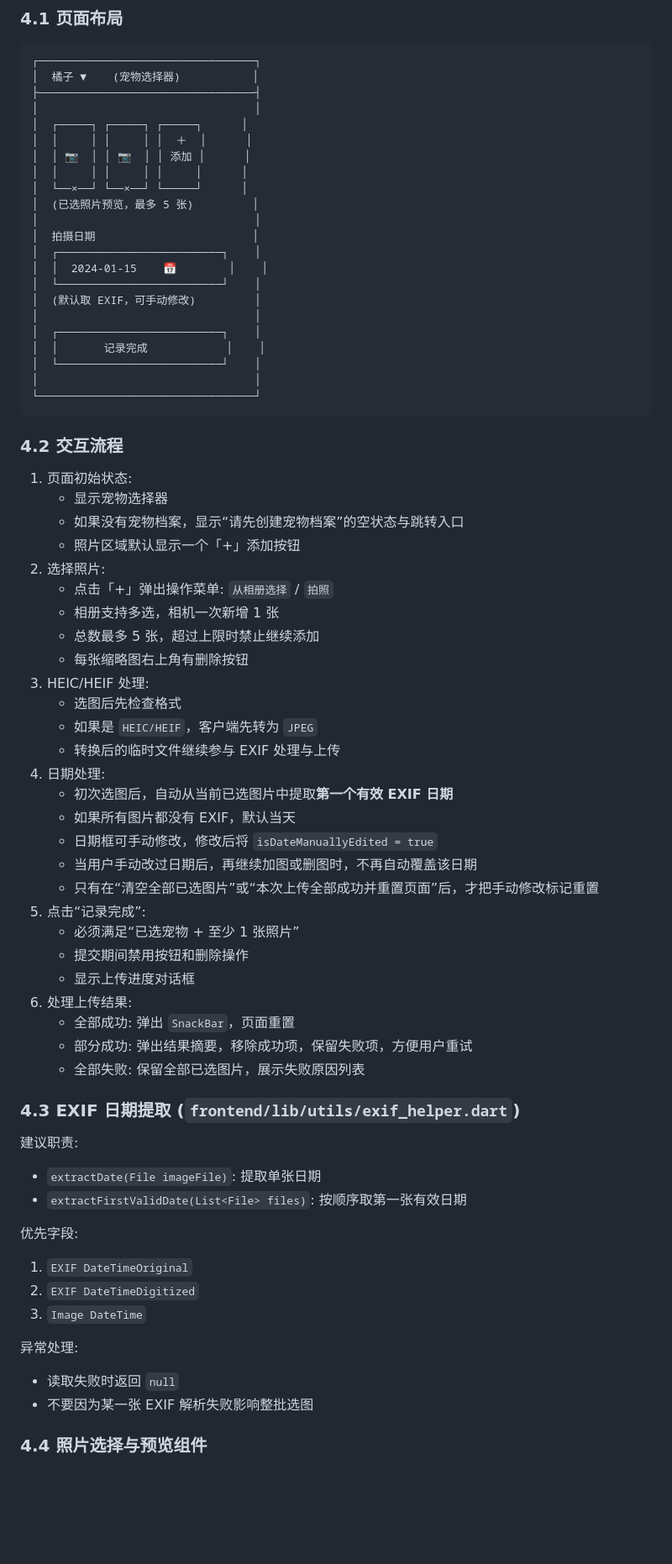
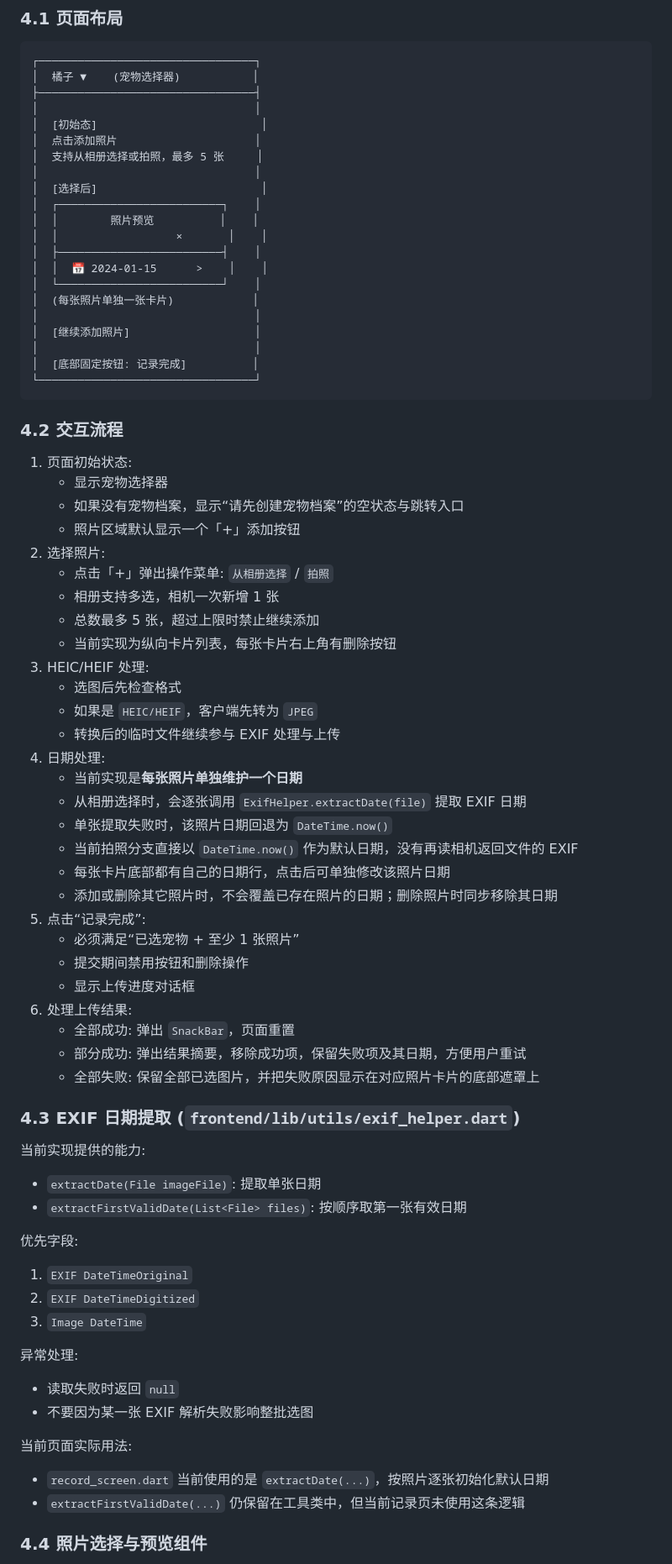
Before and after one commit to EpisodeYu/DangDangDiary, a Markdown page: docs/step4-photo-record.md, the part around one of its changes. Shown at 84% size. GitHub-like rendering; blank space fills up the shorter version.

Commit message:
Update step4 doc

````diff
--- a/docs/step4-photo-record.md
+++ b/docs/step4-photo-record.md
@@ -406,23 +445,22 @@ class ImageRecognitionResult(TypedDict):
 │  橘子 ▼    (宠物选择器)           │
 ├─────────────────────────────────┤
 │                                 │
-│  ┌─────┐ ┌─────┐ ┌─────┐      │
-│  │     │ │     │ │  ＋  │      │
-│  │ 📷  │ │ 📷  │ │ 添加 │      │
-│  │     │ │     │ │     │      │
-│  └──×──┘ └──×──┘ └─────┘      │
-│  (已选照片预览，最多 5 张)         │
+│  [初始态]                         │
+│  点击添加照片                     │
+│  支持从相册选择或拍照，最多 5 张     │
 │                                 │
-│  拍摄日期                        │
+│  [选择后]                         │
 │  ┌─────────────────────────┐    │
-│  │  2024-01-15    📅        │    │
+│  │        照片预览          │    │
+│  │                  ×       │    │
+│  ├─────────────────────────┤    │
+│  │  📅 2024-01-15      >    │    │
 │  └─────────────────────────┘    │
-│  (默认取 EXIF，可手动修改)         │
+│  (每张照片单独一张卡片)            │
 │                                 │
-│  ┌─────────────────────────┐    │
-│  │       记录完成            │    │
-│  └─────────────────────────┘    │
+│  [继续添加照片]                   │
 │                                 │
+│  [底部固定按钮: 记录完成]          │
 └─────────────────────────────────┘
 ```
 
@@ -436,29 +474,30 @@ class ImageRecognitionResult(TypedDict):
    - 点击「+」弹出操作菜单: `从相册选择` / `拍照`
    - 相册支持多选，相机一次新增 1 张
    - 总数最多 5 张，超过上限时禁止继续添加
-   - 每张缩略图右上角有删除按钮
+   - 当前实现为纵向卡片列表，每张卡片右上角有删除按钮
 3. HEIC/HEIF 处理:
    - 选图后先检查格式
    - 如果是 `HEIC/HEIF`，客户端先转为 `JPEG`
    - 转换后的临时文件继续参与 EXIF 处理与上传
 4. 日期处理:
-   - 初次选图后，自动从当前已选图片中提取**第一个有效 EXIF 日期**
-   - 如果所有图片都没有 EXIF，默认当天
-   - 日期框可手动修改，修改后将 `isDateManuallyEdited = true`
-   - 当用户手动改过日期后，再继续加图或删图时，不再自动覆盖该日期
-   - 只有在“清空全部已选图片”或“本次上传全部成功并重置页面”后，才把手动修改标记重置
+   - 当前实现是**每张照片单独维护一个日期**
+   - 从相册选择时，会逐张调用 `ExifHelper.extractDate(file)` 提取 EXIF 日期
+   - 单张提取失败时，该照片日期回退为 `DateTime.now()`
+   - 当前拍照分支直接以 `DateTime.now()` 作为默认日期，没有再读相机返回文件的 EXIF
+   - 每张卡片底部都有自己的日期行，点击后可单独修改该照片日期
+   - 添加或删除其它照片时，不会覆盖已存在照片的日期；删除照片时同步移除其日期
 5. 点击“记录完成”:
    - 必须满足“已选宠物 + 至少 1 张照片”
    - 提交期间禁用按钮和删除操作
    - 显示上传进度对话框
 6. 处理上传结果:
    - 全部成功: 弹出 `SnackBar`，页面重置
-   - 部分成功: 弹出结果摘要，移除成功项，保留失败项，方便用户重试
-   - 全部失败: 保留全部已选图片，展示失败原因列表
+   - 部分成功: 弹出结果摘要，移除成功项，保留失败项及其日期，方便用户重试
+   - 全部失败: 保留全部已选图片，并把失败原因显示在对应照片卡片的底部遮罩上
 
 ### 4.3 EXIF 日期提取 (`frontend/lib/utils/exif_helper.dart`)
 
-建议职责:
+当前实现提供的能力:
 - `extractDate(File imageFile)`: 提取单张日期
 - `extractFirstValidDate(List<File> files)`: 按顺序取第一张有效日期
 
@@ -471,5 +510,9 @@ class ImageRecognitionResult(TypedDict):
 - 读取失败时返回 `null`
 - 不要因为某一张 EXIF 解析失败影响整批选图
 
+当前页面实际用法:
+- `record_screen.dart` 当前使用的是 `extractDate(...)`，按照片逐张初始化默认日期
+- `extractFirstValidDate(...)` 仍保留在工具类中，但当前记录页未使用这条逻辑
+
 ### 4.4 照片选择与预览组件
 
````
Also changed, not shown: other parts of docs/step4-photo-record.md (+73 -25 lines).
